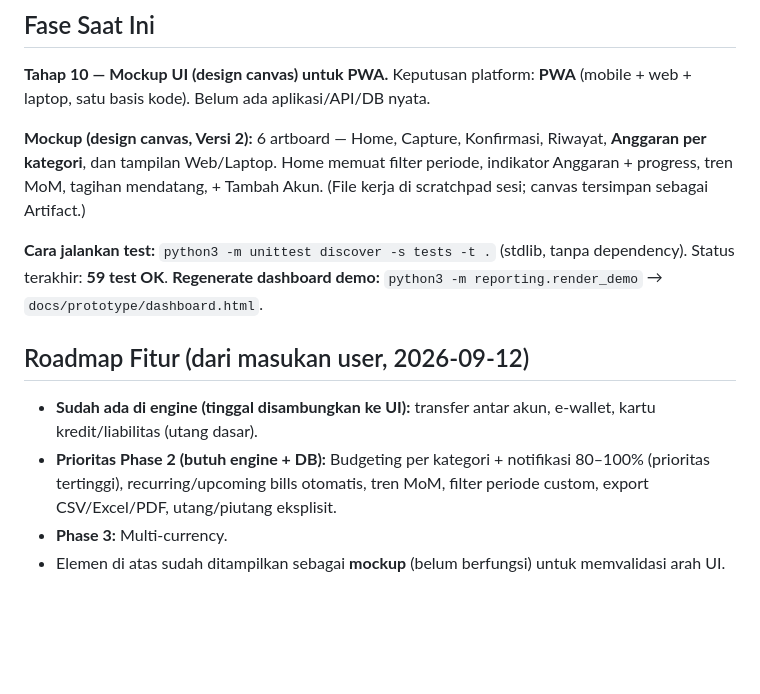
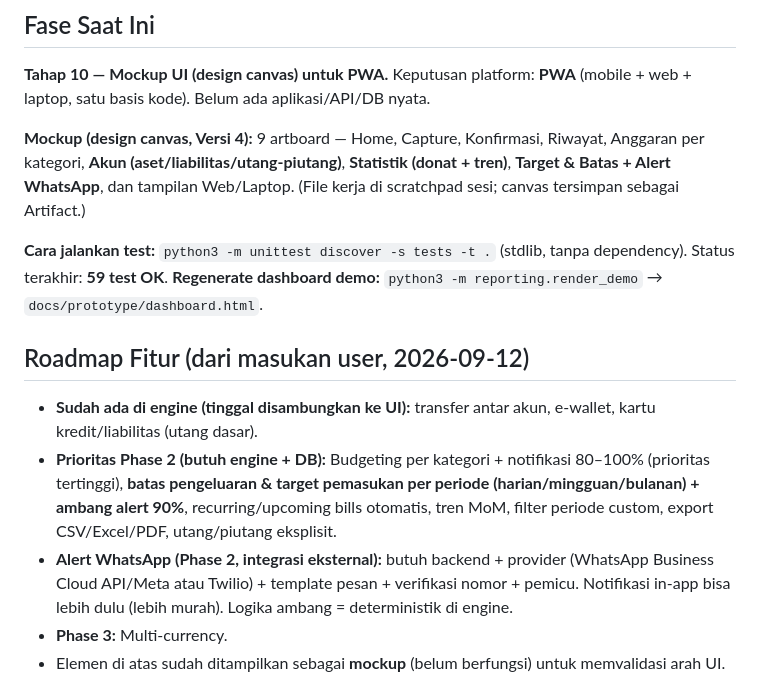
Before and after one commit to husnymochsodiqin94/Catatan_Keuangan, a Markdown page: docs/PROJECT_STATUS.md, the part around the change. Rendered like a GitHub page; blank space fills up the shorter version.

```diff
--- a/docs/PROJECT_STATUS.md
+++ b/docs/PROJECT_STATUS.md
@@ -5,14 +5,15 @@ _Terakhir diperbarui: 2026-09-12_
 ## Fase Saat Ini
 **Tahap 10 — Mockup UI (design canvas) untuk PWA.** Keputusan platform: **PWA** (mobile + web + laptop, satu basis kode). Belum ada aplikasi/API/DB nyata.
 
-**Mockup (design canvas, Versi 2):** 6 artboard — Home, Capture, Konfirmasi, Riwayat, **Anggaran per kategori**, dan tampilan Web/Laptop. Home memuat filter periode, indikator Anggaran + progress, tren MoM, tagihan mendatang, + Tambah Akun. (File kerja di scratchpad sesi; canvas tersimpan sebagai Artifact.)
+**Mockup (design canvas, Versi 4):** 9 artboard — Home, Capture, Konfirmasi, Riwayat, Anggaran per kategori, **Akun (aset/liabilitas/utang-piutang)**, **Statistik (donat + tren)**, **Target & Batas + Alert WhatsApp**, dan tampilan Web/Laptop. (File kerja di scratchpad sesi; canvas tersimpan sebagai Artifact.)
 
 **Cara jalankan test:** `python3 -m unittest discover -s tests -t .` (stdlib, tanpa dependency). Status terakhir: **59 test OK**.
 **Regenerate dashboard demo:** `python3 -m reporting.render_demo` → `docs/prototype/dashboard.html`.
 
 ## Roadmap Fitur (dari masukan user, 2026-09-12)
 - **Sudah ada di engine (tinggal disambungkan ke UI):** transfer antar akun, e-wallet, kartu kredit/liabilitas (utang dasar).
-- **Prioritas Phase 2 (butuh engine + DB):** Budgeting per kategori + notifikasi 80–100% (prioritas tertinggi), recurring/upcoming bills otomatis, tren MoM, filter periode custom, export CSV/Excel/PDF, utang/piutang eksplisit.
+- **Prioritas Phase 2 (butuh engine + DB):** Budgeting per kategori + notifikasi 80–100% (prioritas tertinggi), **batas pengeluaran & target pemasukan per periode (harian/mingguan/bulanan) + ambang alert 90%**, recurring/upcoming bills otomatis, tren MoM, filter periode custom, export CSV/Excel/PDF, utang/piutang eksplisit.
+- **Alert WhatsApp (Phase 2, integrasi eksternal):** butuh backend + provider (WhatsApp Business Cloud API/Meta atau Twilio) + template pesan + verifikasi nomor + pemicu. Notifikasi in-app bisa lebih dulu (lebih murah). Logika ambang = deterministik di engine.
 - **Phase 3:** Multi-currency.
 - Elemen di atas sudah ditampilkan sebagai **mockup** (belum berfungsi) untuk memvalidasi arah UI.
 
```
Also changed, not shown: docs/DECISIONS.md (+12 -0 lines).
